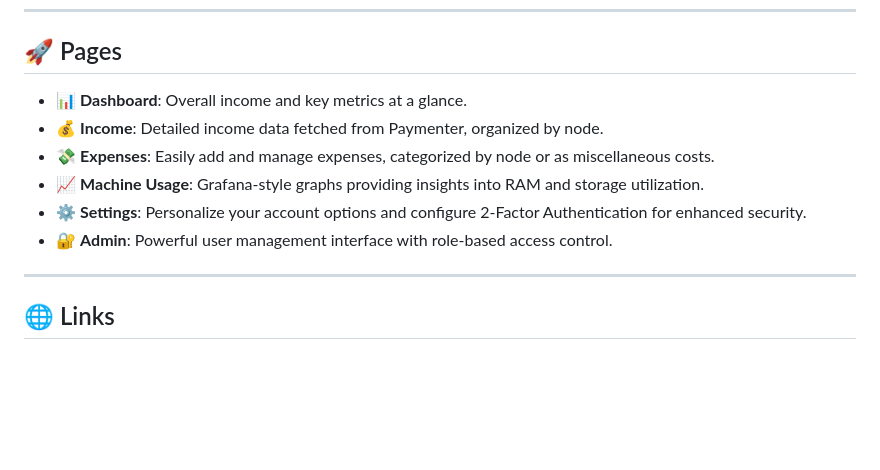
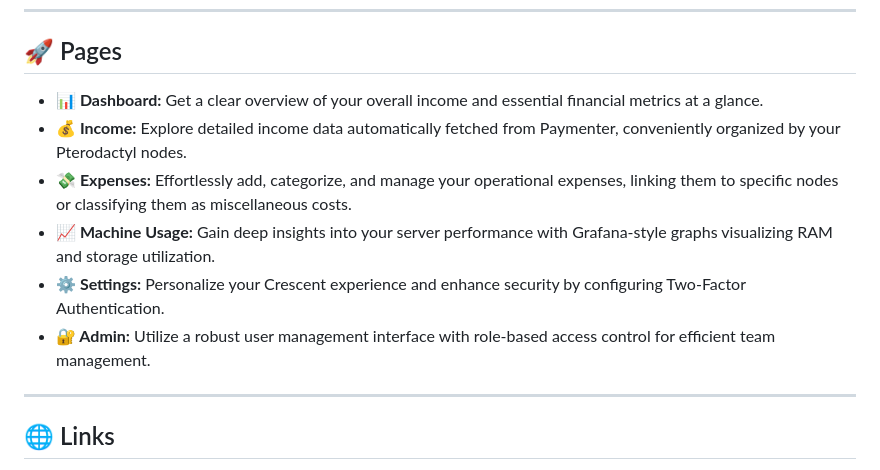
Before and after one commit to therealmangoosey/Crescent, a Markdown page: README.md, the part around the change. GitHub-like rendering; blank space fills up the shorter version.

```diff
--- a/README.md
+++ b/README.md
@@ -12,12 +12,12 @@ Crescent is an open-source dashboard for managing and visualizing your hosting i
 
 ## 🚀 Pages
 
-- 📊 **Dashboard**: Overall income and key metrics at a glance.
-- 💰 **Income**: Detailed income data fetched from Paymenter, organized by node.
-- 💸 **Expenses**: Easily add and manage expenses, categorized by node or as miscellaneous costs.
-- 📈 **Machine Usage**: Grafana-style graphs providing insights into RAM and storage utilization.
-- ⚙️ **Settings**: Personalize your account options and configure 2-Factor Authentication for enhanced security.
-- 🔐 **Admin**: Powerful user management interface with role-based access control.
+- **📊 Dashboard:** Get a clear overview of your overall income and essential financial metrics at a glance.
+- **💰 Income:** Explore detailed income data automatically fetched from Paymenter, conveniently organized by your Pterodactyl nodes.
+- **💸 Expenses:** Effortlessly add, categorize, and manage your operational expenses, linking them to specific nodes or classifying them as miscellaneous costs.
+- **📈 Machine Usage:** Gain deep insights into your server performance with Grafana-style graphs visualizing RAM and storage utilization.
+- **⚙️ Settings:** Personalize your Crescent experience and enhance security by configuring Two-Factor Authentication.
+- **🔐 Admin:** Utilize a robust user management interface with role-based access control for efficient team management.
 
 ---
 
```
